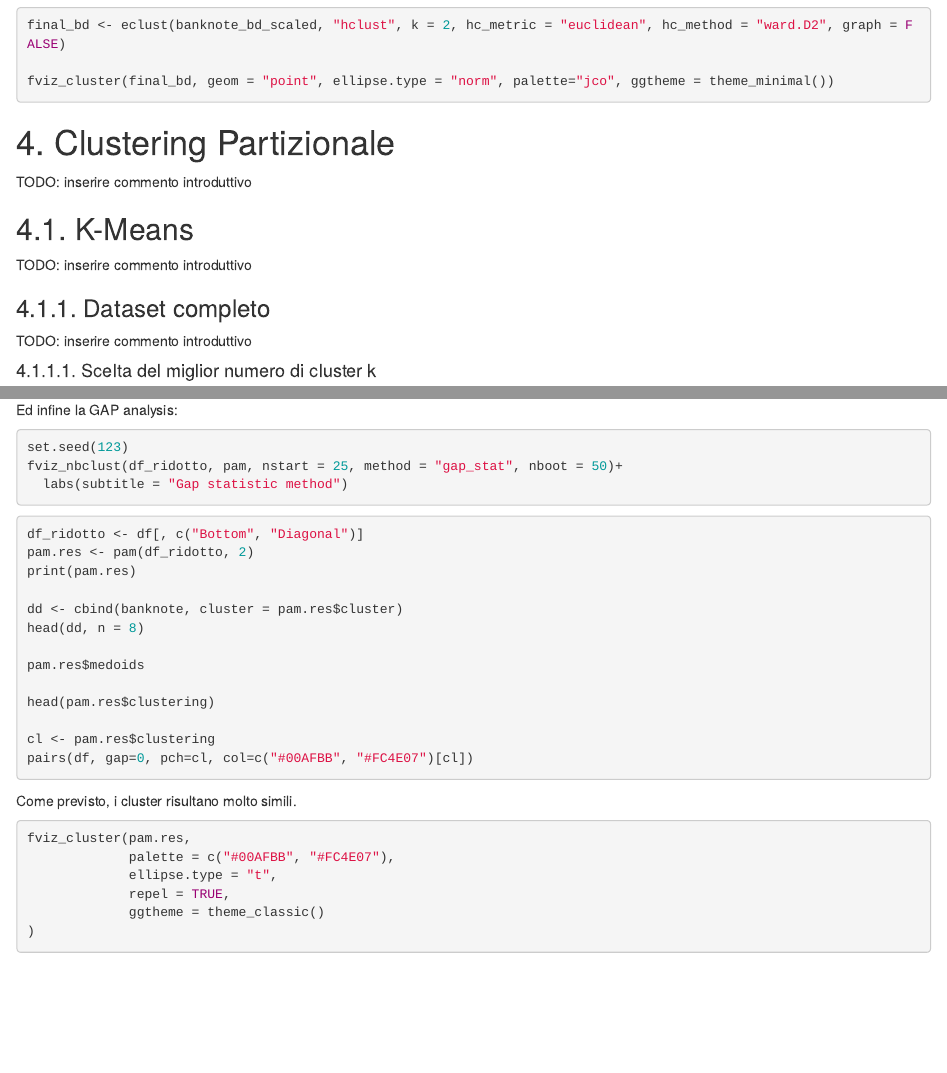
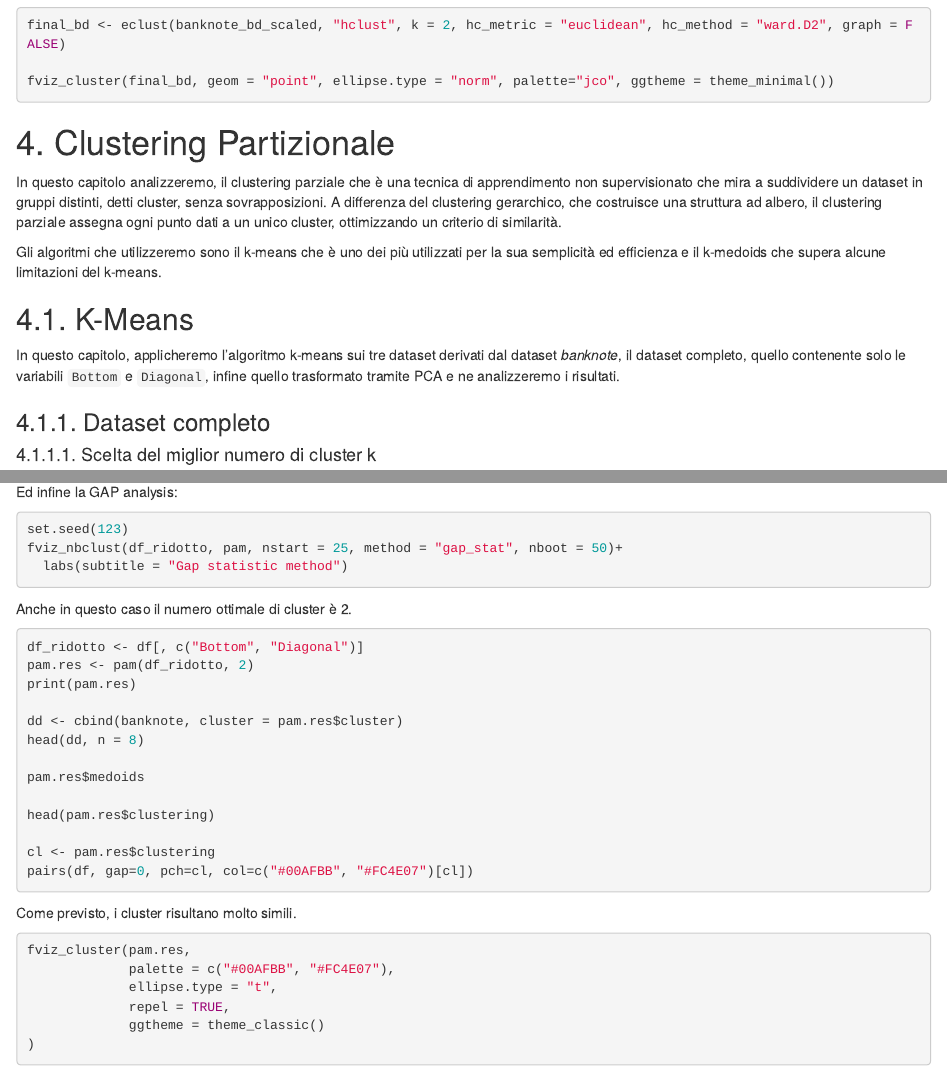
Before and after one commit to fulvio9999/master-ds-progetto-DA-SL, an R Markdown document (datri_lombardi_maiello.Rmd): the page in a window 1100 px wide, from 11420 px down, and a second part further down, joined at a grey line. Rendered offline with R 4.5, knitr and Pandoc, with nearby package versions; the code chunks are not run, so their results and figures are left out.

Commit message:
added introduction for the k-means chapter

````diff
--- a/datri_lombardi_maiello.Rmd
+++ b/datri_lombardi_maiello.Rmd
@@ -591,15 +591,15 @@ fviz_cluster(final_bd, geom = "point", ellipse.type = "norm", palette="jco", ggt
 
 # 4. Clustering Partizionale
 
-TODO: inserire commento introduttivo
+In questo capitolo analizzeremo,  il clustering parziale che è una tecnica di apprendimento non supervisionato che mira a suddividere un dataset in gruppi distinti, detti cluster, senza sovrapposizioni. A differenza del clustering gerarchico, che costruisce una struttura ad albero, il clustering parziale assegna ogni punto dati a un unico cluster, ottimizzando un criterio di similarità.
+
+Gli algoritmi che utilizzeremo sono il k-means che è uno dei più utilizzati per la sua semplicità ed efficienza e il k-medoids che supera alcune limitazioni del k-means.
 
 ## 4.1. K-Means
 
-TODO: inserire commento introduttivo
+In questo capitolo, applicheremo l'algoritmo k-means sui tre dataset derivati dal dataset *banknote*, il dataset completo, quello contenente solo le variabili `Bottom` e `Diagonal`, infine quello trasformato tramite PCA e ne analizzeremo i risultati.
 
 ### 4.1.1. Dataset completo
-
-TODO: inserire commento introduttivo
 
 #### 4.1.1.1. Scelta del miglior numero di cluster k
 
@@ -803,7 +803,7 @@ fviz_nbclust(df_ridotto, pam, nstart = 25, method = "gap_stat", nboot = 50)+
   labs(subtitle = "Gap statistic method")
 ```
 
-
+Anche in questo caso il numero ottimale di cluster è 2.
 
 ```{r}
 df_ridotto <- df[, c("Bottom", "Diagonal")]
````
